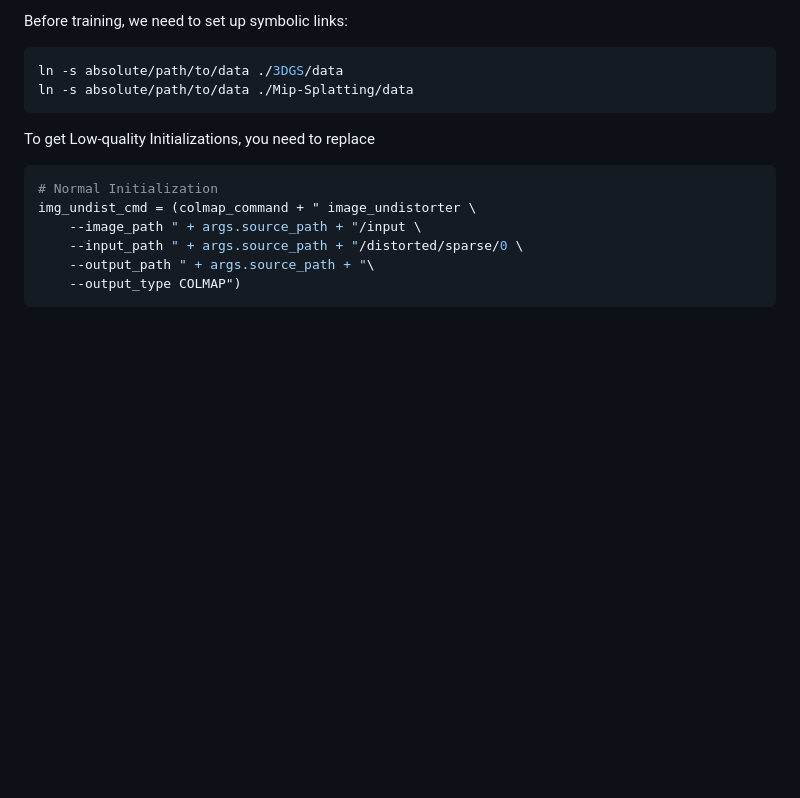
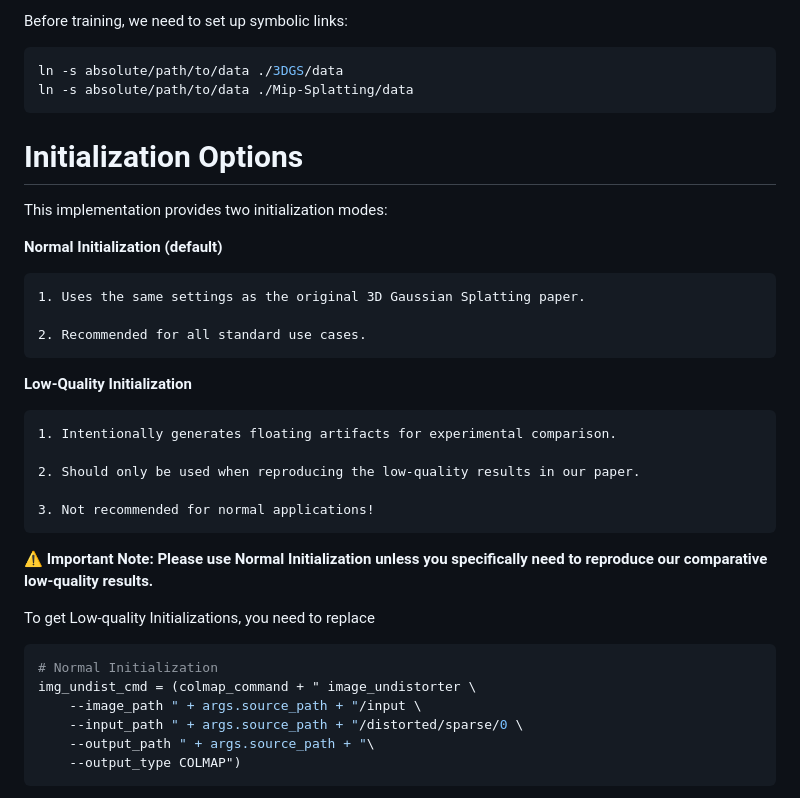
Before and after one commit to jcwang-gh/EFA-GS, a Markdown page: README.md, the part around the change. Drawn GitHub-style; blank space fills up the shorter version.

````diff
--- a/README.md
+++ b/README.md
@@ -82,6 +82,25 @@ Before training, we need to set up symbolic links:
 ln -s absolute/path/to/data ./3DGS/data
 ln -s absolute/path/to/data ./Mip-Splatting/data
 ```
+# Initialization Options
+
+This implementation provides two initialization modes:
+
+**Normal Initialization (default)**
+
+    1. Uses the same settings as the original 3D Gaussian Splatting paper.
+
+    2. Recommended for all standard use cases.
+
+**Low-Quality Initialization**
+
+    1. Intentionally generates floating artifacts for experimental comparison.
+
+    2. Should only be used when reproducing the low-quality results in our paper.
+
+    3. Not recommended for normal applications!
+
+⚠️ **Important Note: Please use Normal Initialization unless you specifically need to reproduce our comparative low-quality results.**
 
 To get Low-quality Initializations, you need to replace
 ```Python
````
